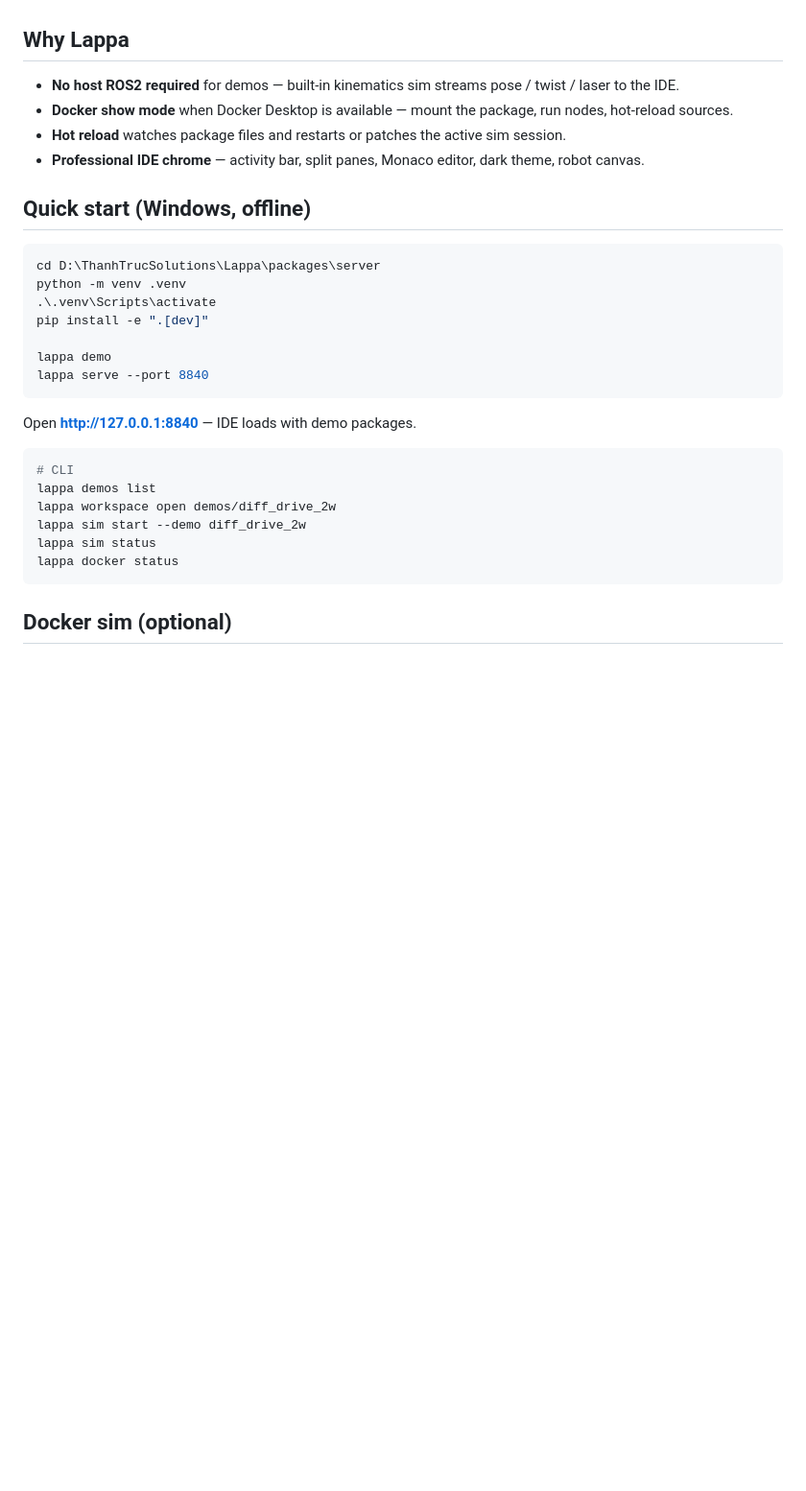
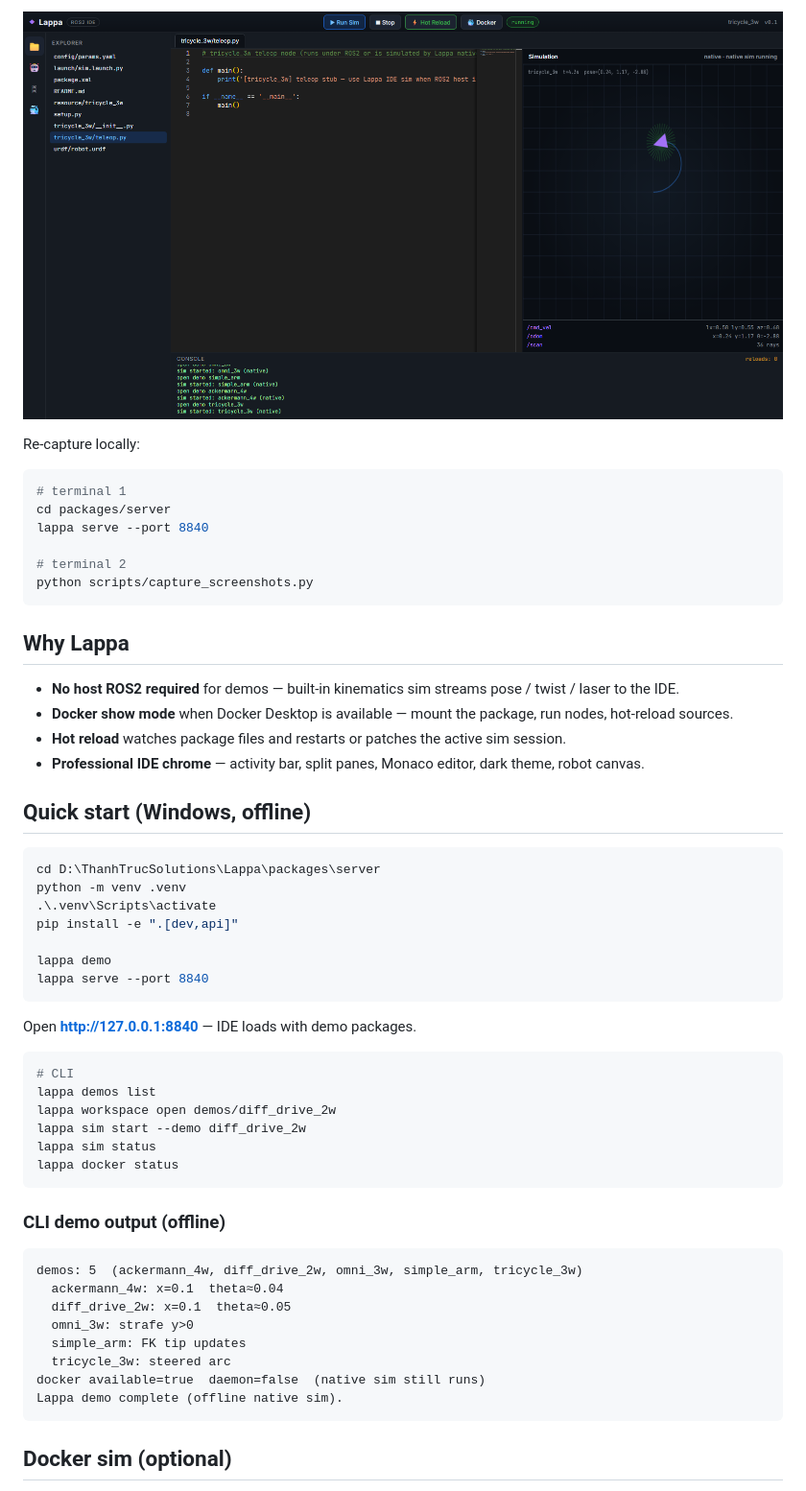
Before and after one commit to raymond-julie/Lappa, a Markdown page: README.md, the part around one of its changes. Shown at 96% size. GitHub-like rendering; pictures changed too: docs/screenshots/sim-tricycle.png (added); blank space fills up the shorter version.

````diff
--- a/README.md
+++ b/README.md
@@ -13,3 +40,15 @@ Org: [mergeos-bounties](https://github.com/mergeos-bounties) · MergeOS MRG boun
+![Tricycle steered base](docs/screenshots/sim-tricycle.png)
+
+Re-capture locally:
+
+```powershell
+# terminal 1
+cd packages/server
+lappa serve --port 8840
+
+# terminal 2
+python scripts/capture_screenshots.py
+```
 
 ## Why Lappa
 
@@ -24,7 +63,7 @@ Org: [mergeos-bounties](https://github.com/mergeos-bounties) · MergeOS MRG boun
 cd D:\ThanhTrucSolutions\Lappa\packages\server
 python -m venv .venv
 .\.venv\Scripts\activate
-pip install -e ".[dev]"
+pip install -e ".[dev,api]"
 
 lappa demo
 lappa serve --port 8840
@@ -39,6 +78,19 @@ lappa workspace open demos/diff_drive_2w
 lappa sim start --demo diff_drive_2w
 lappa sim status
 lappa docker status
+```
+
+### CLI demo output (offline)
+
+```text
+demos: 5  (ackermann_4w, diff_drive_2w, omni_3w, simple_arm, tricycle_3w)
+  ackermann_4w: x=0.1  theta≈0.04
+  diff_drive_2w: x=0.1  theta≈0.05
+  omni_3w: strafe y>0
+  simple_arm: FK tip updates
+  tricycle_3w: steered arc
+docker available=true  daemon=false  (native sim still runs)
+Lappa demo complete (offline native sim).
 ```
 
 ## Docker sim (optional)
````
Also changed, not shown: other parts of README.md (+30 -1 lines), docs/screenshots/docker-panel.png (added), docs/screenshots/ide-overview.png (added), docs/screenshots/sim-arm.png (added), docs/screenshots/sim-diff-drive.png (added), docs/screenshots/sim-omni-3w.png (added), 1 other file.
